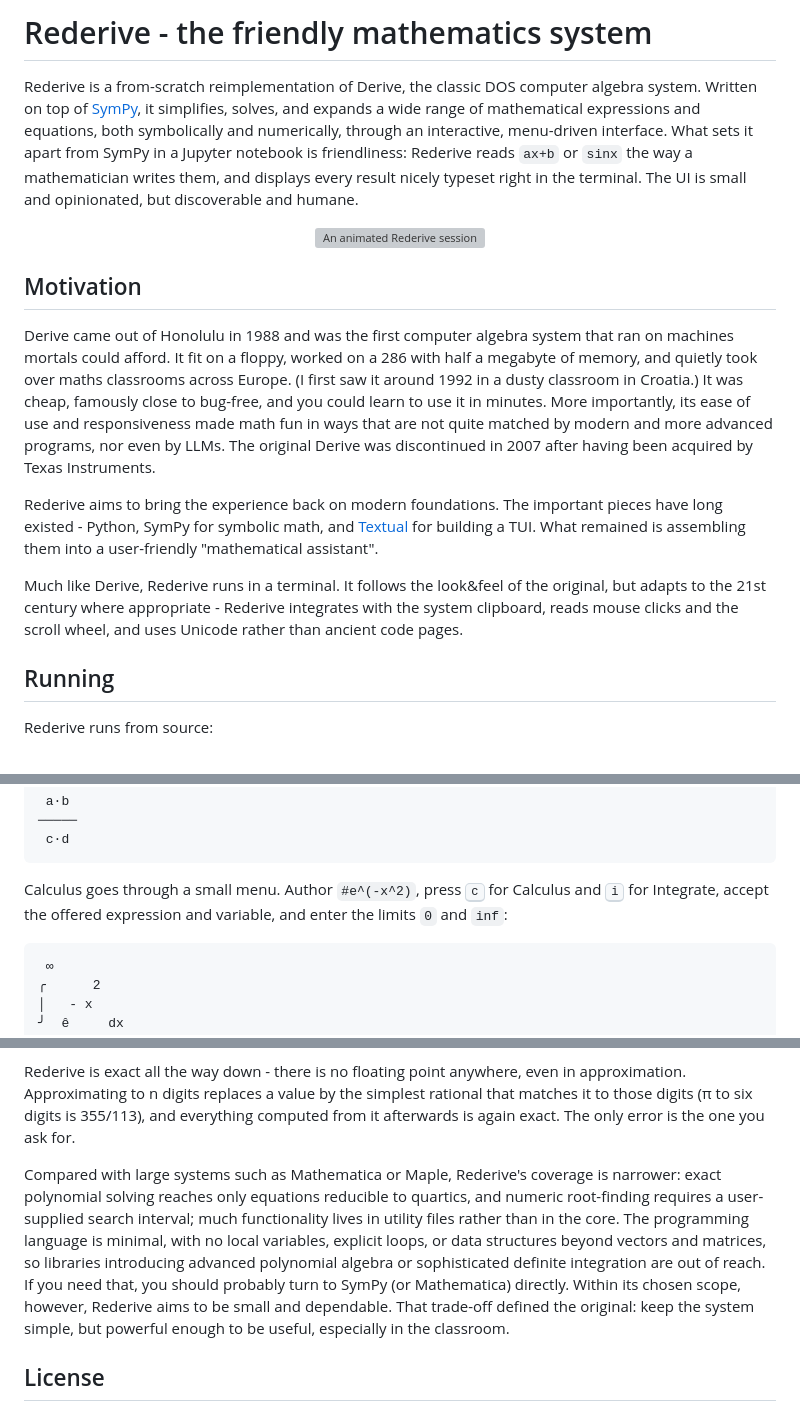
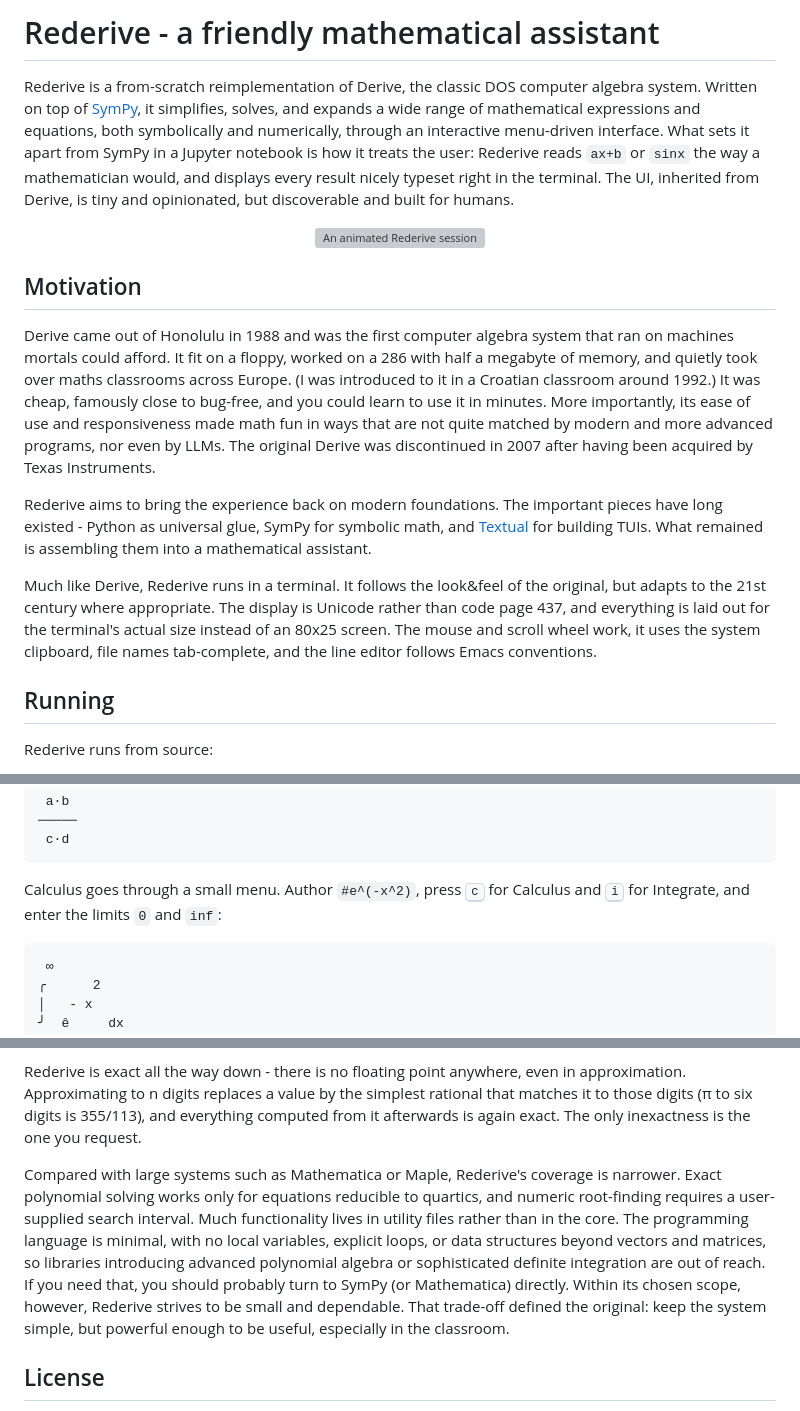
Before and after one commit to hniksic/rederive, a Markdown page: README.md, 3 parts joined by grey strips. Rendered like a GitHub page; grey boxes are pictures that could not be loaded.

Commit message:
More README tweaks

````diff
--- a/README.md
+++ b/README.md
@@ -1,12 +1,13 @@
-# Rederive - the friendly mathematics system
+# Rederive - a friendly mathematical assistant
 
 Rederive is a from-scratch reimplementation of Derive, the classic DOS computer algebra
 system. Written on top of [SymPy](https://www.sympy.org/en/index.html), it simplifies,
 solves, and expands a wide range of mathematical expressions and equations, both
-symbolically and numerically, through an interactive, menu-driven interface. What sets it
-apart from SymPy in a Jupyter notebook is friendliness: Rederive reads `ax+b` or `sinx`
-the way a mathematician writes them, and displays every result nicely typeset right in the
-terminal. The UI is small and opinionated, but discoverable and humane.
+symbolically and numerically, through an interactive menu-driven interface. What sets it
+apart from SymPy in a Jupyter notebook is how it treats the user: Rederive reads `ax+b` or
+`sinx` the way a mathematician would, and displays every result nicely typeset right in
+the terminal. The UI, inherited from Derive, is tiny and opinionated, but discoverable and
+built for humans.
 
 <p align="center"><img src="demo.webp" alt="An animated Rederive session" width="700"></p>
 
@@ -14,22 +15,23 @@ terminal. The UI is small and opinionated, but discoverable and humane.
 
 Derive came out of Honolulu in 1988 and was the first computer algebra system that ran on
 machines mortals could afford. It fit on a floppy, worked on a 286 with half a megabyte of
-memory, and quietly took over maths classrooms across Europe. (I first saw it around 1992
-in a dusty classroom in Croatia.) It was cheap, famously close to bug-free, and you could
+memory, and quietly took over maths classrooms across Europe. (I was introduced to it in a
+Croatian classroom around 1992.) It was cheap, famously close to bug-free, and you could
 learn to use it in minutes. More importantly, its ease of use and responsiveness made math
 fun in ways that are not quite matched by modern and more advanced programs, nor even by
 LLMs. The original Derive was discontinued in 2007 after having been acquired by Texas
 Instruments.
 
 Rederive aims to bring the experience back on modern foundations. The important pieces
-have long existed - Python, SymPy for symbolic math, and
-[Textual](https://textual.textualize.io/) for building a TUI. What remained is assembling
-them into a user-friendly "mathematical assistant".
+have long existed - Python as universal glue, SymPy for symbolic math, and
+[Textual](https://textual.textualize.io/) for building TUIs. What remained is assembling
+them into a mathematical assistant.
 
 Much like Derive, Rederive runs in a terminal. It follows the look&feel of the original,
-but adapts to the 21st century where appropriate - Rederive integrates with the system
-clipboard, reads mouse clicks and the scroll wheel, and uses Unicode rather than ancient
-code pages.
+but adapts to the 21st century where appropriate. The display is Unicode rather than code
+page 437, and everything is laid out for the terminal's actual size instead of an 80x25
+screen. The mouse and scroll wheel work, it uses the system clipboard, file names
+tab-complete, and the line editor follows Emacs conventions.
 
 ## Running
 
@@ -68,8 +70,7 @@ and pressing <kbd>s</kbd> simplifies it to:
 ```
 
 Calculus goes through a small menu. Author `#e^(-x^2)`, press <kbd>c</kbd> for Calculus
-and <kbd>i</kbd> for Integrate, accept the offered expression and variable, and enter
-the limits `0` and `inf`:
+and <kbd>i</kbd> for Integrate, and enter the limits `0` and `inf`:
 
 ```
  ∞
@@ -116,18 +117,18 @@ precision modes.
 Rederive is exact all the way down - there is no floating point anywhere, even in
 approximation. Approximating to n digits replaces a value by the simplest rational that
 matches it to those digits (π to six digits is 355/113), and everything computed from it
-afterwards is again exact. The only error is the one you ask for.
+afterwards is again exact. The only inexactness is the one you request.
 
-Compared with large systems such as Mathematica or Maple, Rederive's coverage is narrower:
-exact polynomial solving reaches only equations reducible to quartics, and numeric
-root-finding requires a user-supplied search interval; much functionality lives in utility
+Compared with large systems such as Mathematica or Maple, Rederive's coverage is narrower.
+Exact polynomial solving works only for equations reducible to quartics, and numeric
+root-finding requires a user-supplied search interval. Much functionality lives in utility
 files rather than in the core. The programming language is minimal, with no local
 variables, explicit loops, or data structures beyond vectors and matrices, so libraries
 introducing advanced polynomial algebra or sophisticated definite integration are out of
 reach. If you need that, you should probably turn to SymPy (or Mathematica) directly.
-Within its chosen scope, however, Rederive aims to be small and dependable. That trade-off
-defined the original: keep the system simple, but powerful enough to be useful, especially
-in the classroom.
+Within its chosen scope, however, Rederive strives to be small and dependable. That
+trade-off defined the original: keep the system simple, but powerful enough to be useful,
+especially in the classroom.
 
 ## License
 
````
